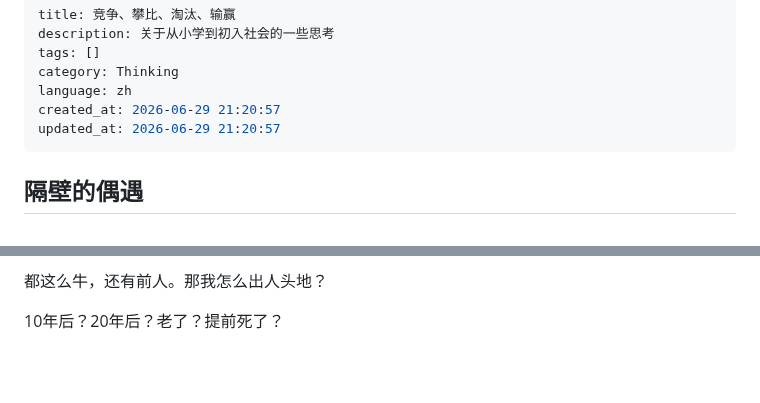
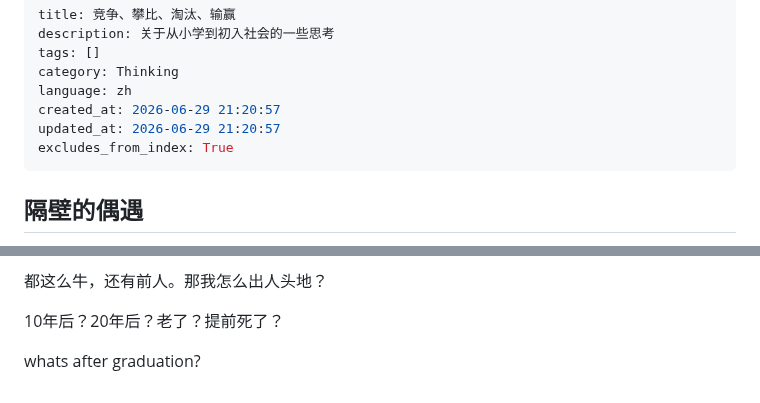
Before and after one commit to iamjiamingliu/iamjiamingliu.com, a Markdown page: blogs/competition-deprecated.md, 2 parts joined by grey strips. Drawn GitHub-style; blank space fills up the shorter version.

```diff
--- a/blogs/competition-deprecated.md
+++ b/blogs/competition-deprecated.md
@@ -6,6 +6,7 @@ category: Thinking
 language: zh
 created_at: 2026-06-29 21:20:57
 updated_at: 2026-06-29 21:20:57
+excludes_from_index: True
 ---
 
 ## 隔壁的偶遇
@@ -254,3 +255,5 @@ UCSBPlat有很多用户，但是UCSBPlat之后我写的几个网站没有用户
 都这么牛，还有前人。那我怎么出人头地？
 
 10年后？20年后？老了？提前死了？
+
+whats after graduation?
```
Also changed, not shown: blogs/rat-race.md (added, +80 -0 lines).
